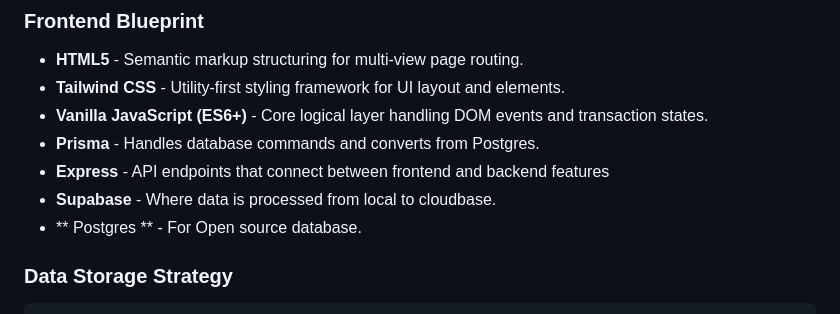
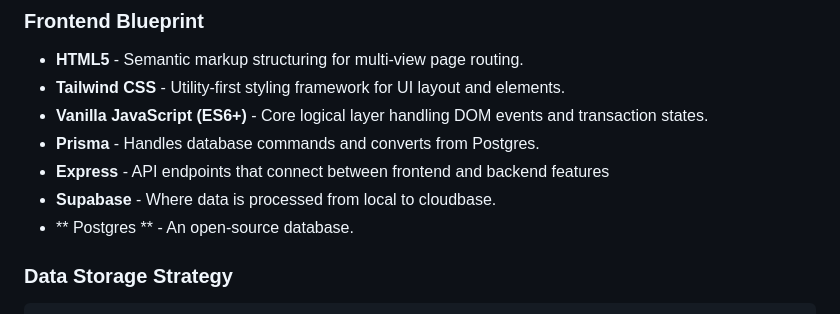
Before and after one commit to Silhouette204/SariServe-System, a Markdown page: README.md, the part around the change. GitHub-like rendering.

Commit message:
Update Postgres description in README
Clarified description of Postgres as an open-source database.

````diff
--- a/README.md
+++ b/README.md
@@ -27,7 +27,7 @@ SariServe provides local micro-retailers with an all-in-one digital dashboard to
 * **Prisma** - Handles database commands and converts from Postgres.
 * **Express** - API endpoints that connect between frontend and backend features
 * **Supabase** - Where data is processed from local to cloudbase.
-* ** Postgres ** - For Open source database.
+* ** Postgres ** - An open-source database.
 
 ### Data Storage Strategy
 ```text
````
